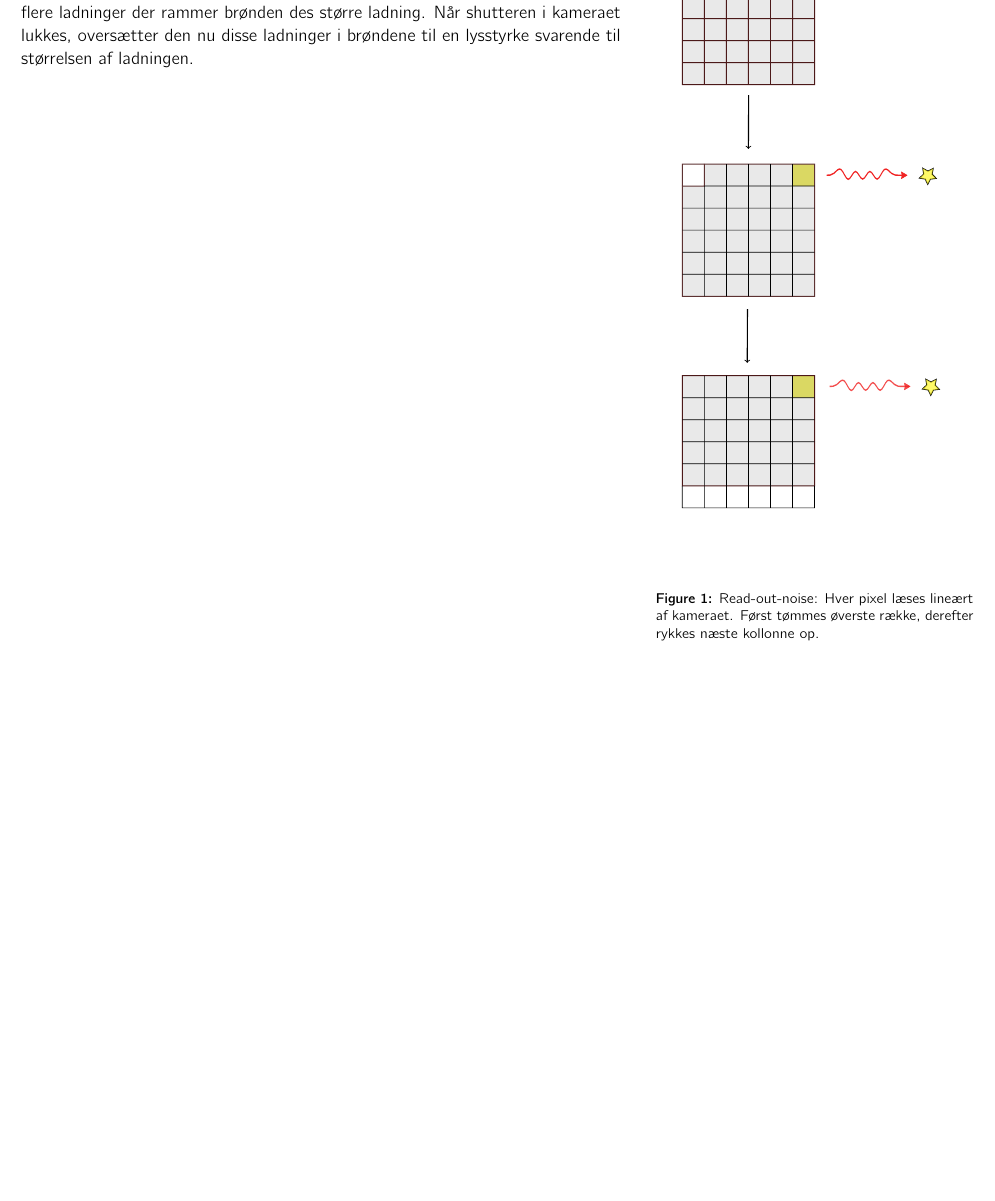
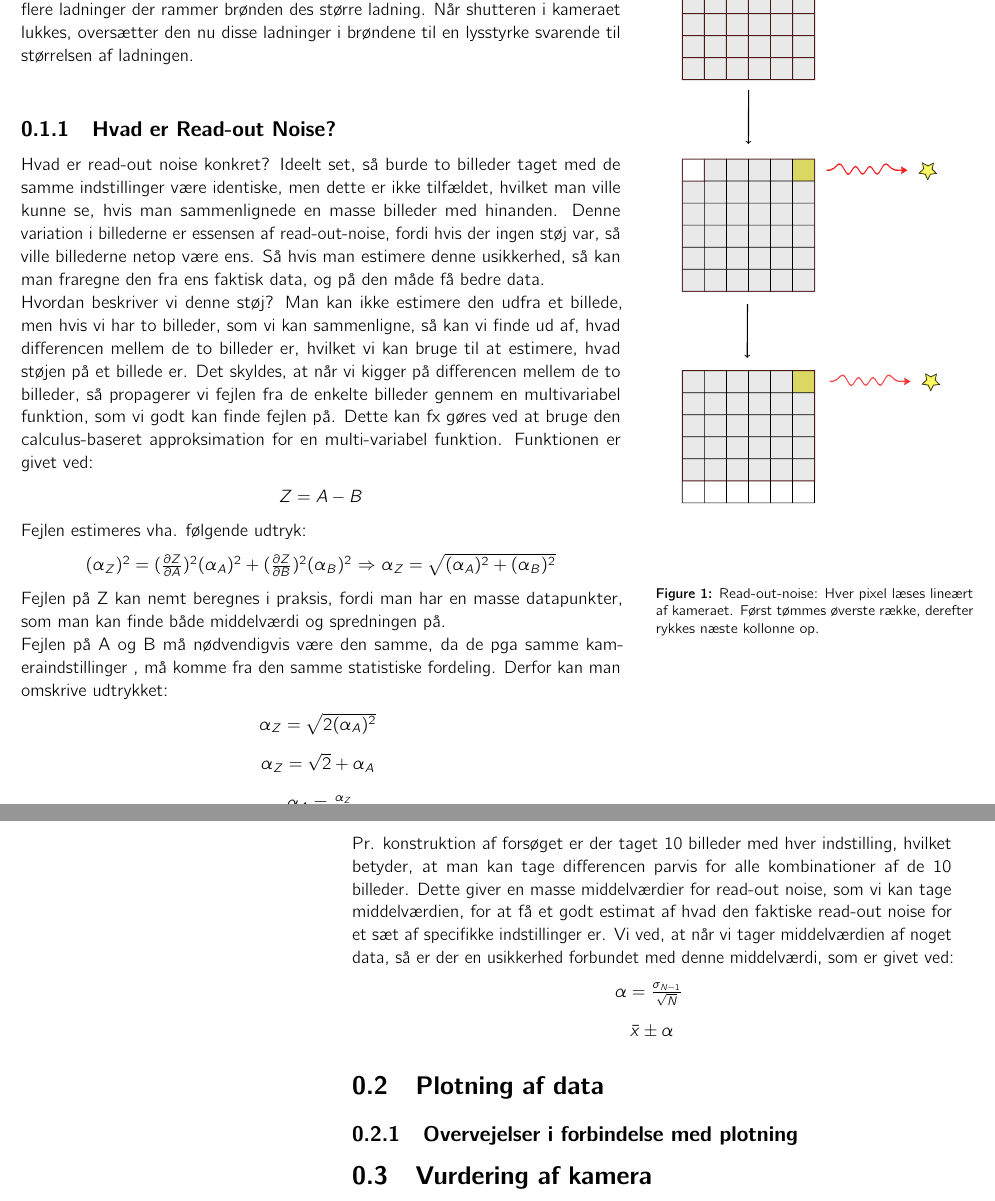
Before and after one commit to albertlunde123/Albert_Tinus, a LaTeX book (Øvelser/Projekt/Latex/Rapport.tex): part of page 5 of 5 before the commit and two parts of pages 7 and 8 of 8 after it, the two joined at a grey line, cut so that both start at the same text, the shorter picture padded with empty space. Compiled offline with pdfLaTeX.

Commit message:
Skrev noget teori i latex

```diff
--- a/Øvelser/Projekt/Latex/Rapport.tex
+++ b/Øvelser/Projekt/Latex/Rapport.tex
@@ -28,4 +31,42 @@ I denne del beskriver vi teorien bag \textbf{read-out noise}, \textbf{dark charg
     \label{fig:read-out-noise}
 \end{marginfigure}
 Et CCD er opbygget af et gitterværk af elektriske brønde. Hver af brøndene svarer til én pixel på det endelige billede som kameraet giver. Når én af disse brønde rammes af en foton, omdanner brønden denne foton til elektrisk ladning. Desto flere ladninger der rammer brønden des større ladning. Når shutteren i kameraet lukkes, oversætter den nu disse ladninger i brøndene til en lysstyrke svarende til størrelsen af ladningen.
+\\
+\subsection{Hvad er Read-out Noise?}
+Hvad er read-out noise konkret? Ideelt set, så burde to billeder taget med de samme indstillinger være identiske, men dette er ikke tilfældet, hvilket man ville kunne se, hvis man sammenlignede en masse billeder med hinanden. Denne variation i billederne er essensen af read-out-noise, fordi hvis der ingen støj var, så ville billederne netop være ens. Så hvis man estimere denne usikkerhed, så kan man fraregne den fra ens faktisk data, og på den måde få bedre data.
+\\
+Hvordan beskriver vi denne støj? Man kan ikke estimere den udfra et billede, men hvis vi har to billeder, som vi kan sammenligne, så kan vi finde ud af, hvad differencen mellem de to billeder er, hvilket vi kan bruge til at estimere, hvad støjen på et billede er. Det skyldes, at når vi kigger på differencen mellem de to billeder, så propagerer vi fejlen fra de enkelte billeder gennem en multivariabel funktion, som vi godt kan finde fejlen på.
+Dette kan fx gøres ved at bruge den calculus-baseret approksimation for en multi-variabel funktion. Funktionen er givet ved:
+\begin{center}
+$Z=A-B$
+\end{center}
+Fejlen estimeres vha. følgende udtryk:
+\begin{center}
+$(\alpha_Z)^2=(\frac{\partial Z}{\partial A})^2(\alpha_A)^2+(\frac{\partial Z}{\partial B})^2(\alpha_B)^2$
+$\implies$
+$\alpha_Z=\sqrt{(\alpha_A)^2+(\alpha_B)^2}$
+\end{center}
+
+Fejlen på Z kan nemt beregnes i praksis, fordi man har en masse datapunkter, som man kan finde både middelværdi og spredningen på.
+\\
+Fejlen på A og B må nødvendigvis være den samme, da de pga samme kameraindstillinger , må komme fra den samme statistiske fordeling. Derfor kan man omskrive udtrykket:
+\begin{center}
+$\alpha_Z=\sqrt{2(\alpha_A)^2}$
+\smallskip
+
+$\alpha_Z=\sqrt{2}+\alpha_A  $
+\smallskip
+
+$\alpha_A=\frac{\alpha_Z}{\sqrt{2}}$
+\end{center}
+Pr. konstruktion af forsøget er der taget 10 billeder med hver indstilling, hvilket betyder, at man kan tage differencen parvis for alle kombinationer af de 10 billeder. Dette giver en masse middelværdier for read-out noise, som vi kan tage middelværdien, for at få et godt estimat af hvad den faktiske read-out noise for et sæt af specifikke indstillinger er. Vi ved, at når vi tager middelværdien af noget data, så er der en usikkerhed forbundet med denne middelværdi, som er givet ved:
+\begin{center}
+$\alpha = \frac{\sigma_{N-1}}{\sqrt{N}}$
+\smallskip
+
+$\bar{x}\pm \alpha$
+\end{center}
+\section{Plotning af data}
+\subsection{Overvejelser i forbindelse med plotning}
+\section{Vurdering af kamera}
 \end{document}
```
Also changed, not shown: Øvelser/Projekt/Latex/Rapport.pdf, Øvelser/Projekt/Latex/Rapport.tex (3 more changed lines), 7 other files.
